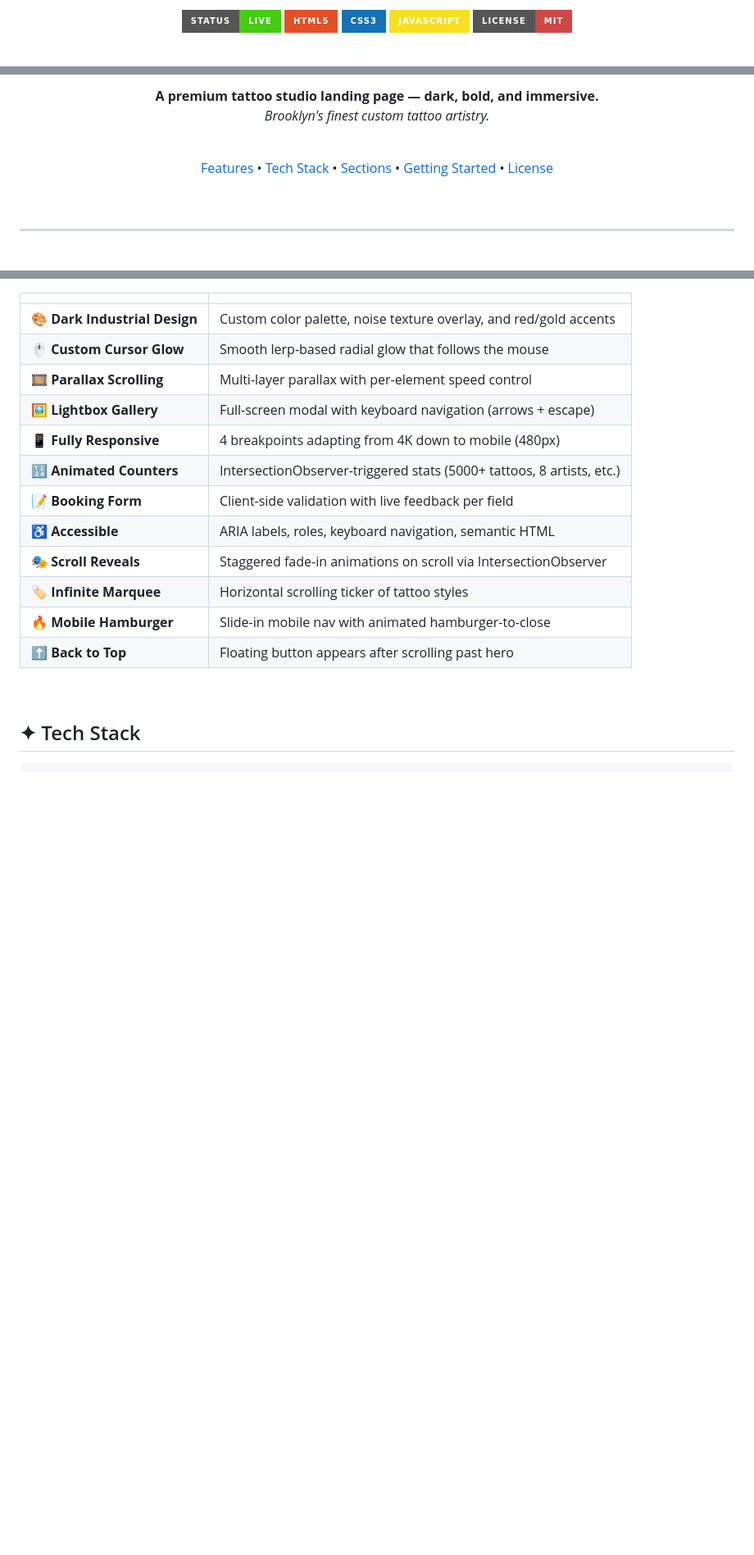
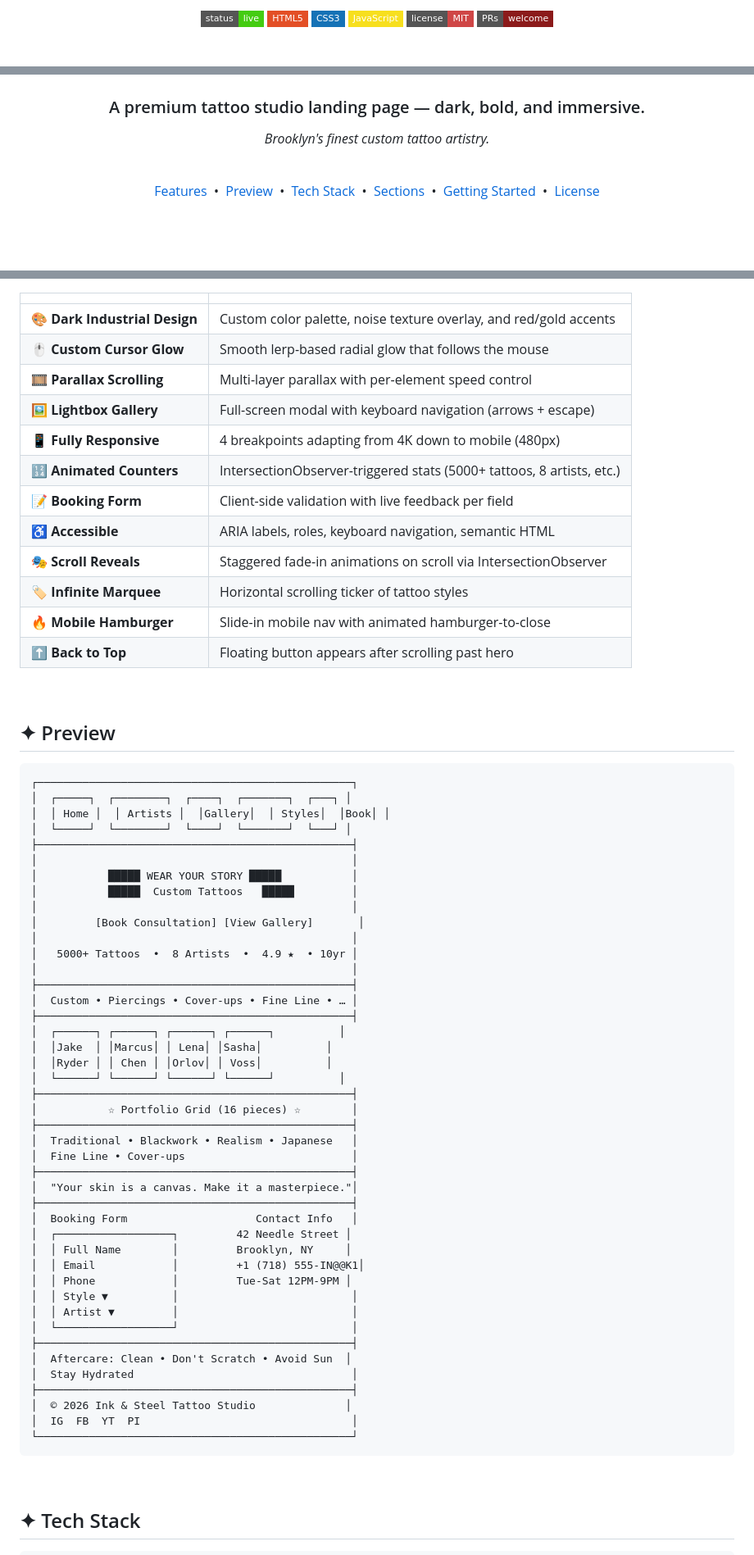
Before and after one commit to Powerisvansh/Tatto, a Markdown page: README.md, 3 parts joined by grey strips. Shown at 82% size. GitHub-like rendering; badges without logos; blank space fills up the shorter version.

Commit message:
docs: enhance README with polished design and ASCII preview

````diff
--- a/README.md
+++ b/README.md
@@ -1,8 +1,9 @@
-<p align="center">
-  <img src="https://img.shields.io/badge/status-live-brightgreen?style=for-the-badge" alt="Status">
-  <img src="https://img.shields.io/badge/HTML5-%23E34F26?style=for-the-badge&logo=html5&logoColor=white" alt="HTML5">
-  <img src="https://img.shields.io/badge/CSS3-%231572B6?style=for-the-badge&logo=css3&logoColor=white" alt="CSS3">
-  <img src="https://img.shields.io/badge/JavaScript-%23F7DF1E?style=for-the-badge&logo=javascript&logoColor=black" alt="JavaScript">
-  <img src="https://img.shields.io/badge/license-MIT-%23cf4646?style=for-the-badge" alt="MIT">
-</p>
+<div align="center">
+  <br/>
+  <img src="https://img.shields.io/badge/status-live-brightgreen?style=flat-square" alt="Status">
+  <img src="https://img.shields.io/badge/HTML5-E34F26?style=flat-square&logo=html5&logoColor=white" alt="HTML5">
+  <img src="https://img.shields.io/badge/CSS3-1572B6?style=flat-square&logo=css3&logoColor=white" alt="CSS3">
+  <img src="https://img.shields.io/badge/JavaScript-F7DF1E?style=flat-square&logo=javascript&logoColor=black" alt="JavaScript">
+  <img src="https://img.shields.io/badge/license-MIT-cf4646?style=flat-square" alt="MIT">
+  <img src="https://img.shields.io/badge/PRs-welcome-8b1a1a?style=flat-square" alt="PRs Welcome">
 
@@ -14,16 +16,15 @@
 
-<p align="center">
-  <b>A premium tattoo studio landing page — dark, bold, and immersive.</b><br>
-  <i>Brooklyn's finest custom tattoo artistry.</i>
-</p>
+  <br/>
 
-<br>
+  <h3>A premium tattoo studio landing page — dark, bold, and immersive.</h3>
+  <p><em>Brooklyn's finest custom tattoo artistry.</em></p>
 
-<p align="center">
-  <a href="#-features">Features</a> •
-  <a href="#-tech-stack">Tech Stack</a> •
-  <a href="#-sections">Sections</a> •
-  <a href="#-getting-started">Getting Started</a> •
+  <br/>
+
+  <a href="#-features">Features</a> &nbsp;•&nbsp;
+  <a href="#-preview">Preview</a> &nbsp;•&nbsp;
+  <a href="#-tech-stack">Tech Stack</a> &nbsp;•&nbsp;
+  <a href="#-sections">Sections</a> &nbsp;•&nbsp;
+  <a href="#-getting-started">Getting Started</a> &nbsp;•&nbsp;
   <a href="#-license">License</a>
-</p>
 
@@ -54,4 +58,53 @@
 | 🔥 **Mobile Hamburger** | Slide-in mobile nav with animated hamburger-to-close |
 | ⬆️ **Back to Top** | Floating button appears after scrolling past hero |
 
-<br>
+<br/>
+
+## ✦ Preview
+
+```
+┌─────────────────────────────────────────────────┐
+│  ┌─────┐  ┌────────┐  ┌────┐  ┌───────┐  ┌───┐ │
+│  │ Home │  │ Artists │  │Gallery│  │ Styles│  │Book│ │
+│  └─────┘  └────────┘  └────┘  └───────┘  └───┘ │
+├─────────────────────────────────────────────────┤
+│                                                 │
+│           █████ WEAR YOUR STORY █████           │
+│           █████  Custom Tattoos   █████         │
+│                                                 │
+│         [Book Consultation] [View Gallery]       │
+│                                                 │
+│   5000+ Tattoos  •  8 Artists  •  4.9 ★  • 10yr │
+│                                                 │
+├─────────────────────────────────────────────────┤
+│  Custom • Piercings • Cover-ups • Fine Line • … │
+├─────────────────────────────────────────────────┤
+│  ┌──────┐ ┌──────┐ ┌──────┐ ┌──────┐          │
+│  │Jake  │ │Marcus│ │ Lena│ │Sasha│          │
+│  │Ryder │ │ Chen │ │Orlov│ │ Voss│          │
+│  └──────┘ └──────┘ └──────┘ └──────┘          │
+├─────────────────────────────────────────────────┤
+│           ☆ Portfolio Grid (16 pieces) ☆        │
+├─────────────────────────────────────────────────┤
+│  Traditional • Blackwork • Realism • Japanese   │
+│  Fine Line • Cover-ups                          │
+├─────────────────────────────────────────────────┤
+│  "Your skin is a canvas. Make it a masterpiece."│
+├─────────────────────────────────────────────────┤
+│  Booking Form                    Contact Info   │
+│  ┌──────────────────┐         42 Needle Street │
+│  │ Full Name        │         Brooklyn, NY     │
+│  │ Email            │         +1 (718) 555-IN@@K1│
+│  │ Phone            │         Tue-Sat 12PM-9PM │
+│  │ Style ▼          │                           │
+│  │ Artist ▼         │                           │
+│  └──────────────────┘                           │
+├─────────────────────────────────────────────────┤
+│  Aftercare: Clean • Don't Scratch • Avoid Sun  │
+│  Stay Hydrated                                  │
+├─────────────────────────────────────────────────┤
+│  © 2026 Ink & Steel Tattoo Studio              │
+│  IG  FB  YT  PI                                 │
+└─────────────────────────────────────────────────┘
+```
+
````
Also changed, not shown: other parts of README.md (+40 -25 lines).
